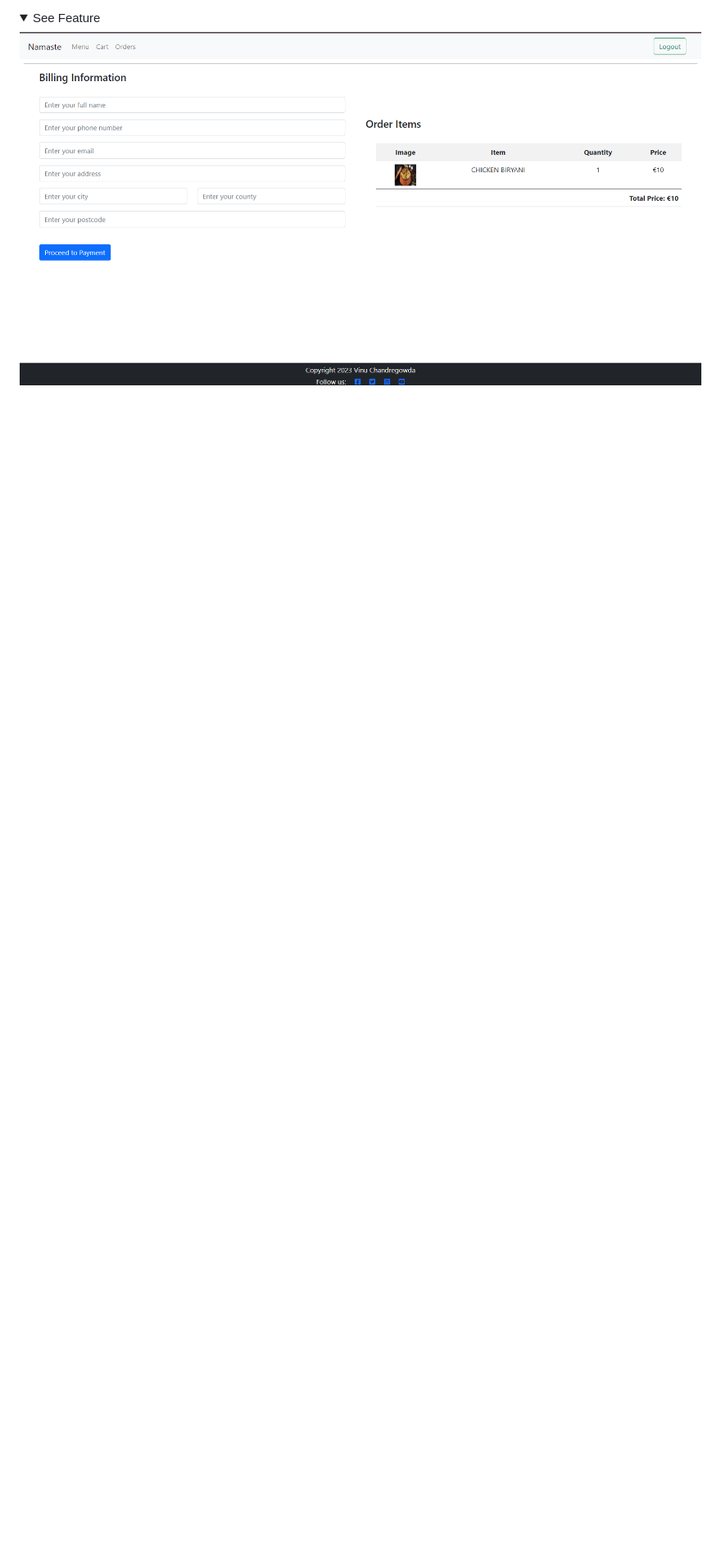
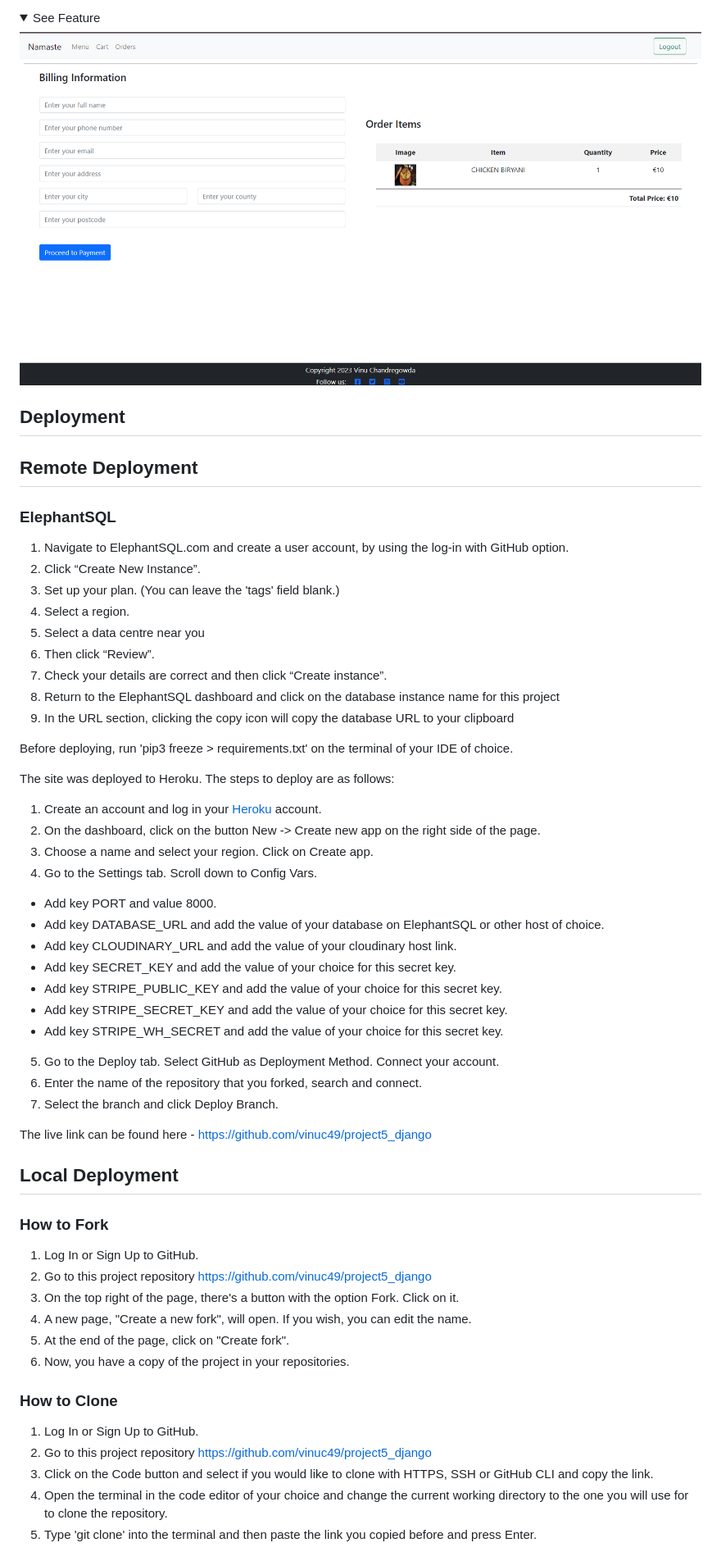
Before and after one commit to vinuc49/project5, a Markdown page: README.md, the part around one of its changes. Shown at 82% size. Drawn GitHub-style; folded sections open; blank space fills up the shorter version.

```diff
--- a/README.md
+++ b/README.md
@@ -376,3 +372,64 @@ search engines in contextualizing the webpage and aligning it with related searc
 <details><summary>See Feature</summary>
 <img src="docs/features/checkout.png">
 </details>
+
+
+
+
+## **Deployment**
+
+## **Remote Deployment**
+
+### **ElephantSQL**
+
+1. Navigate to ElephantSQL.com and create a user account, by using the log-in with GitHub option.
+2. Click “Create New Instance”.
+3. Set up your plan. (You can leave the 'tags' field blank.)
+4. Select a region.
+5. Select a data centre near you
+6. Then click “Review”.
+7. Check your details are correct and then click “Create instance”.
+8. Return to the ElephantSQL dashboard and click on the database instance name for this project
+9. In the URL section, clicking the copy icon will copy the database URL to your clipboard
+
+Before deploying, run 'pip3 freeze > requirements.txt' on the terminal of your IDE of choice.
+
+The site was deployed to Heroku. The steps to deploy are as follows:
+  1. Create an account and log in your [Heroku](https://id.heroku.com/login) account.
+  2. On the dashboard, click on the button New -> Create new app on the right side of the page.
+  3. Choose a name and select your region. Click on Create app.
+  4. Go to the Settings tab. Scroll down to Config Vars.
+  - Add key PORT and value 8000.
+  - Add key DATABASE_URL and add the value of your database on ElephantSQL or other host of choice.
+  - Add key CLOUDINARY_URL and add the value of your cloudinary host link.
+  - Add key SECRET_KEY and add the value of your choice for this secret key.
+  - Add key STRIPE_PUBLIC_KEY and add the value of your choice for this secret key.
+  - Add key STRIPE_SECRET_KEY and add the value of your choice for this secret key.
+  - Add key STRIPE_WH_SECRET and add the value of your choice for this secret key.
+
+  5. Go to the Deploy tab. Select GitHub as Deployment Method. Connect your account.
+  6. Enter the name of the repository that you forked, search and connect.
+  7. Select the branch and click Deploy Branch.
+
+The live link can be found here - [https://github.com/vinuc49/project5_django](https://project5-food-eff6062cfe83.herokuapp.com/)
+
+## **Local Deployment**
+
+### **How to Fork**
+
+  1. Log In or Sign Up to GitHub.
+  2. Go to this project repository [https://github.com/vinuc49/project5_django](https://github.com/vinuc49/project5_django)
+  2. On the top right of the page, there's a button with the option Fork. Click on it.
+  3. A new page, "Create a new fork", will open. If you wish, you can edit the name.
+  4. At the end of the page, click on "Create fork".
+  5. Now, you have a copy of the project in your repositories.
+
+### **How to Clone**
+
+  1. Log In or Sign Up to GitHub.
+  2. Go to this project repository [https://github.com/vinuc49/project5_django](https://github.com/vinuc49/project5_django)
+  3. Click on the Code button and select if you would like to clone with HTTPS, SSH or GitHub CLI and copy the link.
+  4. Open the terminal in the code editor of your choice and change the current working directory to the one you will use for to clone the repository.
+  5. Type 'git clone' into the terminal and then paste the link you copied before and press Enter.
+
+
```
Also changed, not shown: other parts of README.md (+54 -35 lines).
